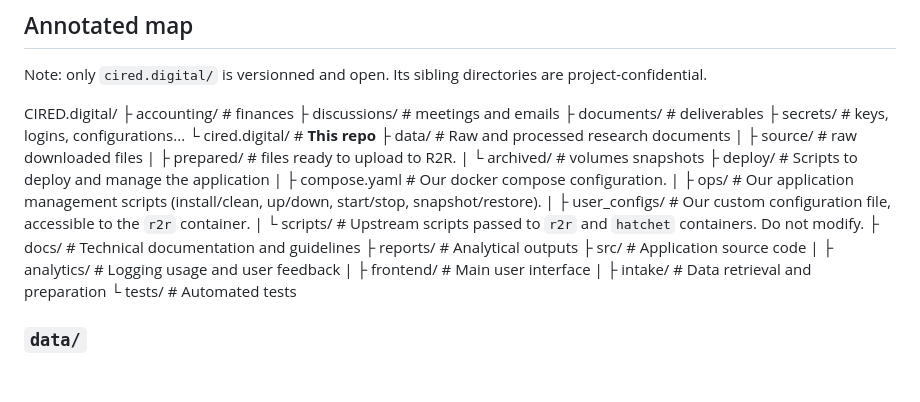
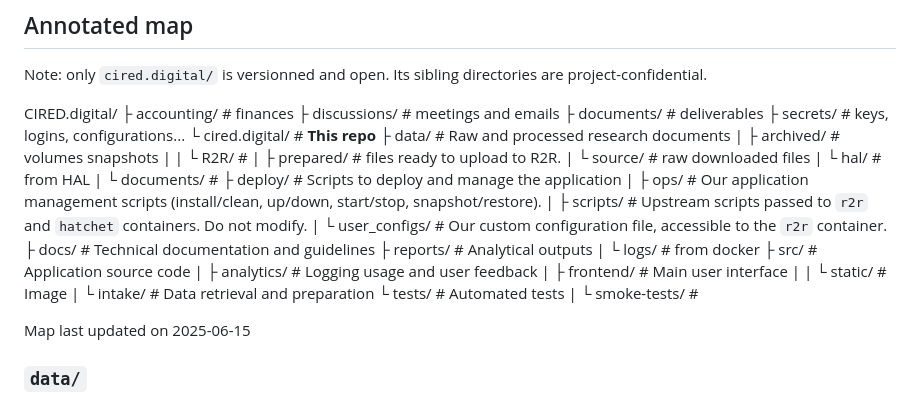
Before and after one commit to CIRED/cired.digital, a Markdown page: README.md, the part around the change. Rendered like a GitHub page; blank space fills up the shorter version.

Commit message:
Update map

```diff
--- a/README.md
+++ b/README.md
@@ -45,22 +45,28 @@ CIRED.digital/
 ├ secrets/          # keys, logins, configurations...
 └ cired.digital/    # **This repo**
   ├ data/             # Raw and processed research documents
-  | ├ source/           # raw downloaded files
+  | ├ archived/         # volumes snapshots
+  | | └ R2R/            #
   | ├ prepared/         # files ready to upload to R2R.
-  | └ archived/         # volumes snapshots
+  | └ source/           # raw downloaded files
+  |   └ hal/            # from HAL
+  |     └ documents/    #
   ├ deploy/           # Scripts to deploy and manage the application
-  | ├ compose.yaml      # Our docker compose configuration.
   | ├ ops/              # Our application management scripts (install/clean, up/down, start/stop, snapshot/restore).
-  | ├ user_configs/     # Our custom configuration file, accessible to the `r2r` container.
-  | └ scripts/          # Upstream scripts passed to `r2r` and `hatchet` containers. Do not modify.
+  | ├ scripts/          # Upstream scripts passed to `r2r` and `hatchet` containers. Do not modify.
+  | └ user_configs/     # Our custom configuration file, accessible to the `r2r` container.
   ├ docs/             # Technical documentation and guidelines
   ├ reports/          # Analytical outputs
+  | └ logs/           # from docker
   ├ src/              # Application source code
   | ├ analytics/        # Logging usage and user feedback
   | ├ frontend/         # Main user interface
-  | ├ intake/           # Data retrieval and preparation
+  | | └ static/         # Image
+  | └ intake/           # Data retrieval and preparation
   └ tests/            # Automated tests
+  | └ smoke-tests/      #
 
+Map last updated on 2025-06-15
 
 ### `data/`
 - Not versionned in the git, only the directory structure and the README.md.
```
